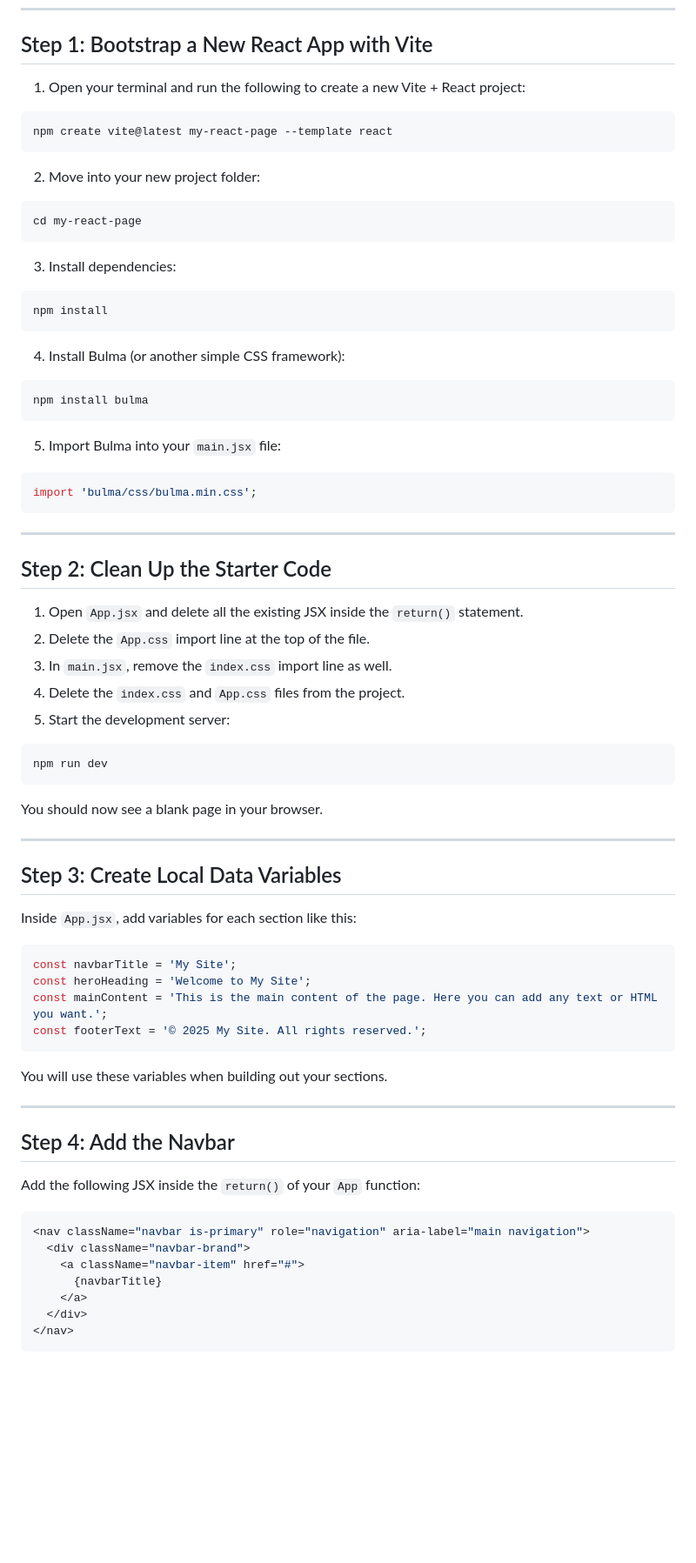
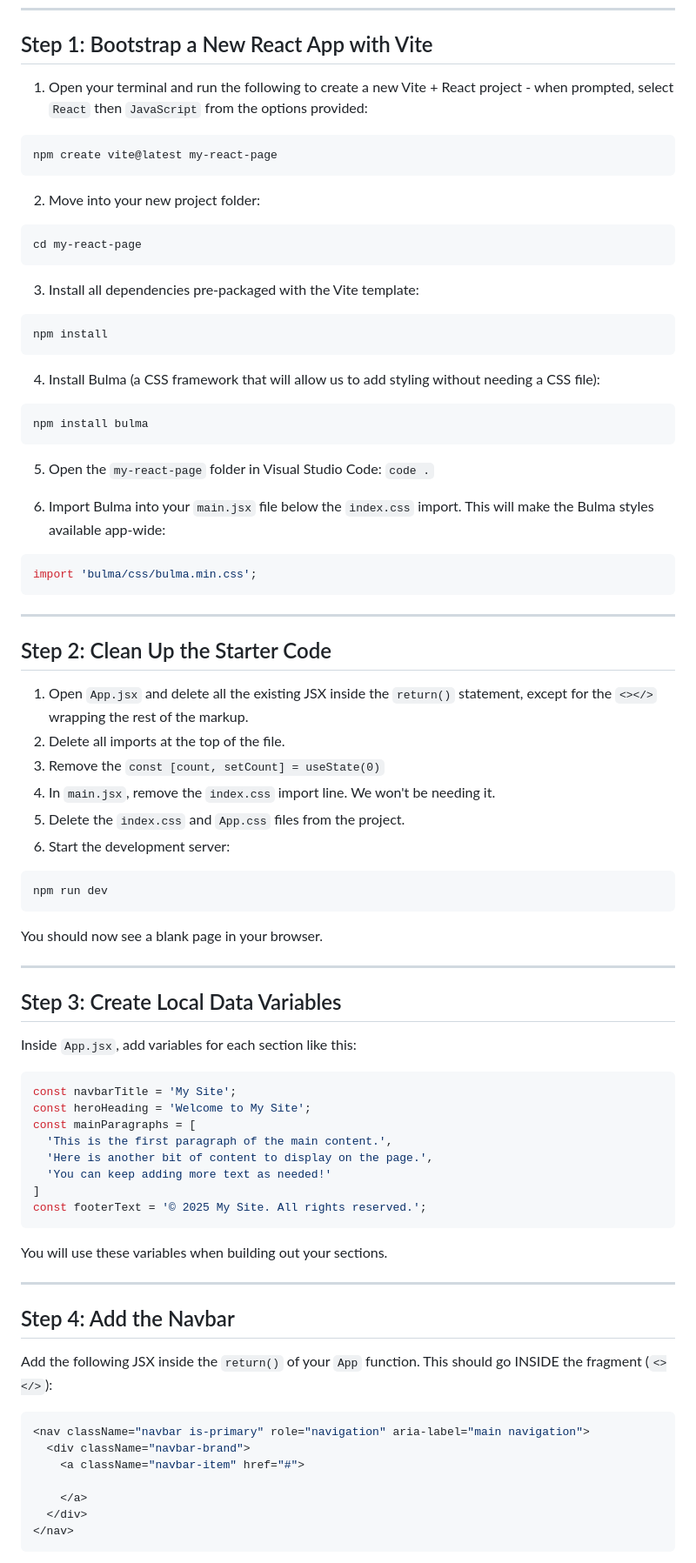
Before and after one commit to sharris93/blended-labs, a Markdown page: intro-to-react-lab/README.md, the part around one of its changes. Shown at 87% size. Drawn GitHub-style; blank space fills up the shorter version.

Commit message:
updates made to intro-to-react

````diff
--- a/intro-to-react-lab/README.md
+++ b/intro-to-react-lab/README.md
@@ -21,10 +21,10 @@ const titleText = 'Hello World';
 
 ## Step 1: Bootstrap a New React App with Vite
 
-1. Open your terminal and run the following to create a new Vite + React project:
+1. Open your terminal and run the following to create a new Vite + React project - when prompted, select `React` then `JavaScript` from the options provided:
 
 ```bash
-npm create vite@latest my-react-page --template react
+npm create vite@latest my-react-page
 ```
 
 2. Move into your new project folder:
@@ -33,19 +33,22 @@ npm create vite@latest my-react-page --template react
 cd my-react-page
 ```
 
-3. Install dependencies:
+3. Install all dependencies pre-packaged with the Vite template:
 
 ```bash
 npm install
 ```
 
-4. Install Bulma (or another simple CSS framework):
+4. Install Bulma (a CSS framework that will allow us to add styling without needing a CSS file):
 
 ```bash
 npm install bulma
 ```
 
-5. Import Bulma into your `main.jsx` file:
+5. Open the `my-react-page` folder in Visual Studio Code:
+`code .`
+
+6. Import Bulma into your `main.jsx` file below the `index.css` import. This will make the Bulma styles available app-wide:
 
 ```js
 import 'bulma/css/bulma.min.css';
@@ -55,11 +58,12 @@ import 'bulma/css/bulma.min.css';
 
 ## Step 2: Clean Up the Starter Code
 
-1. Open `App.jsx` and delete all the existing JSX inside the `return()` statement.
-2. Delete the `App.css` import line at the top of the file.
-3. In `main.jsx`, remove the `index.css` import line as well.
-4. Delete the `index.css` and `App.css` files from the project.
-5. Start the development server:
+1. Open `App.jsx` and delete all the existing JSX inside the `return()` statement, except for the `<></>` wrapping the rest of the markup.
+2. Delete all imports at the top of the file.
+3. Remove the `const [count, setCount] = useState(0)`
+4. In `main.jsx`, remove the `index.css` import line. We won't be needing it.
+5. Delete the `index.css` and `App.css` files from the project.
+6. Start the development server:
 
 ```bash
 npm run dev
@@ -76,7 +80,11 @@ Inside `App.jsx`, add variables for each section like this:
 ```js
 const navbarTitle = 'My Site';
 const heroHeading = 'Welcome to My Site';
-const mainContent = 'This is the main content of the page. Here you can add any text or HTML you want.';
+const mainParagraphs = [
+  'This is the first paragraph of the main content.',
+  'Here is another bit of content to display on the page.',
+  'You can keep adding more text as needed!'
+]
 const footerText = '© 2025 My Site. All rights reserved.';
 ```
 
@@ -86,13 +94,13 @@ You will use these variables when building out your sections.
 
 ## Step 4: Add the Navbar
 
-Add the following JSX inside the `return()` of your `App` function:
+Add the following JSX inside the `return()` of your `App` function. This should go INSIDE the fragment (`<></>`):
 
 ```jsx
 <nav className="navbar is-primary" role="navigation" aria-label="main navigation">
   <div className="navbar-brand">
     <a className="navbar-item" href="#">
-      {navbarTitle}
+
     </a>
   </div>
 </nav>
````
Also changed, not shown: other parts of intro-to-react-lab/README.md (+19 -8 lines).
